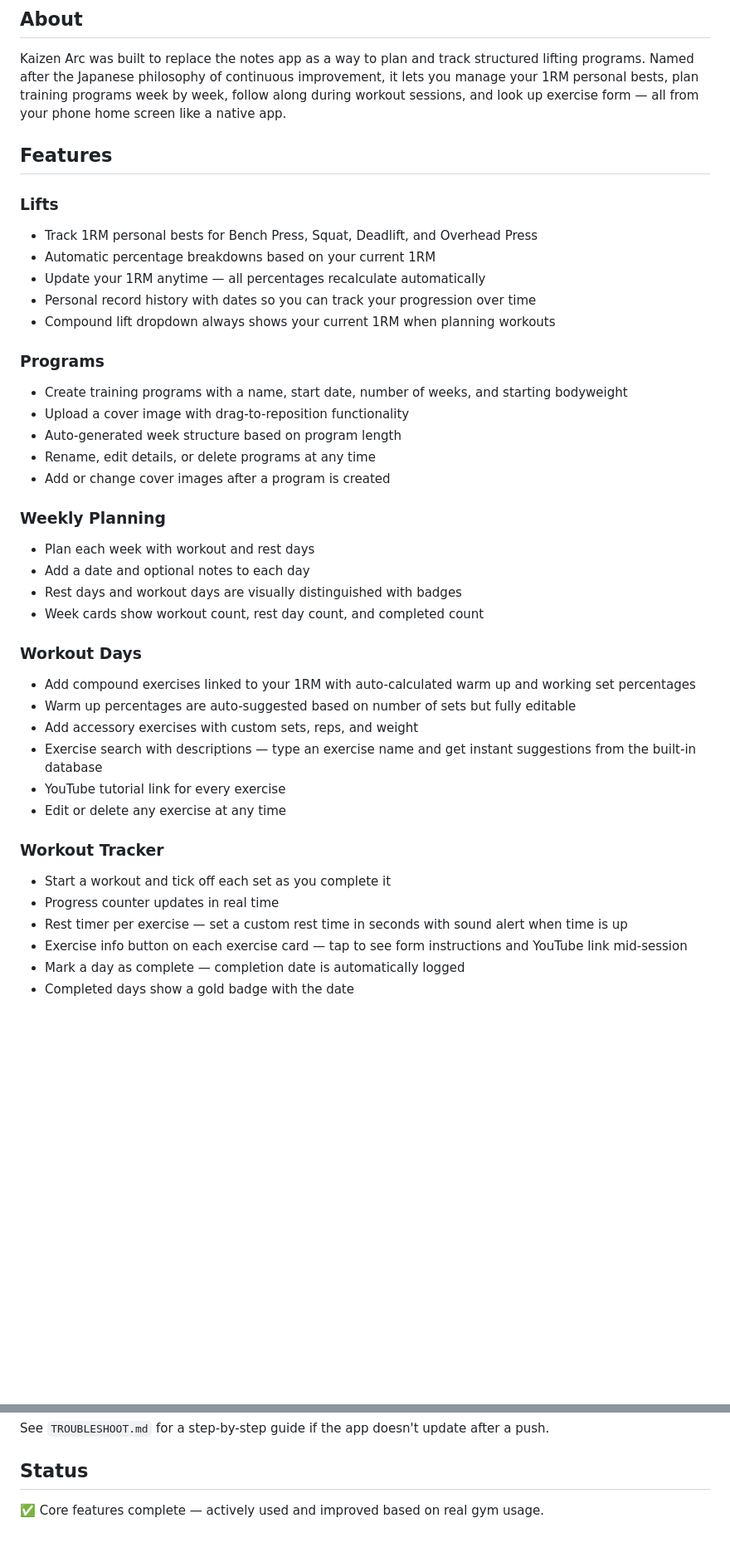
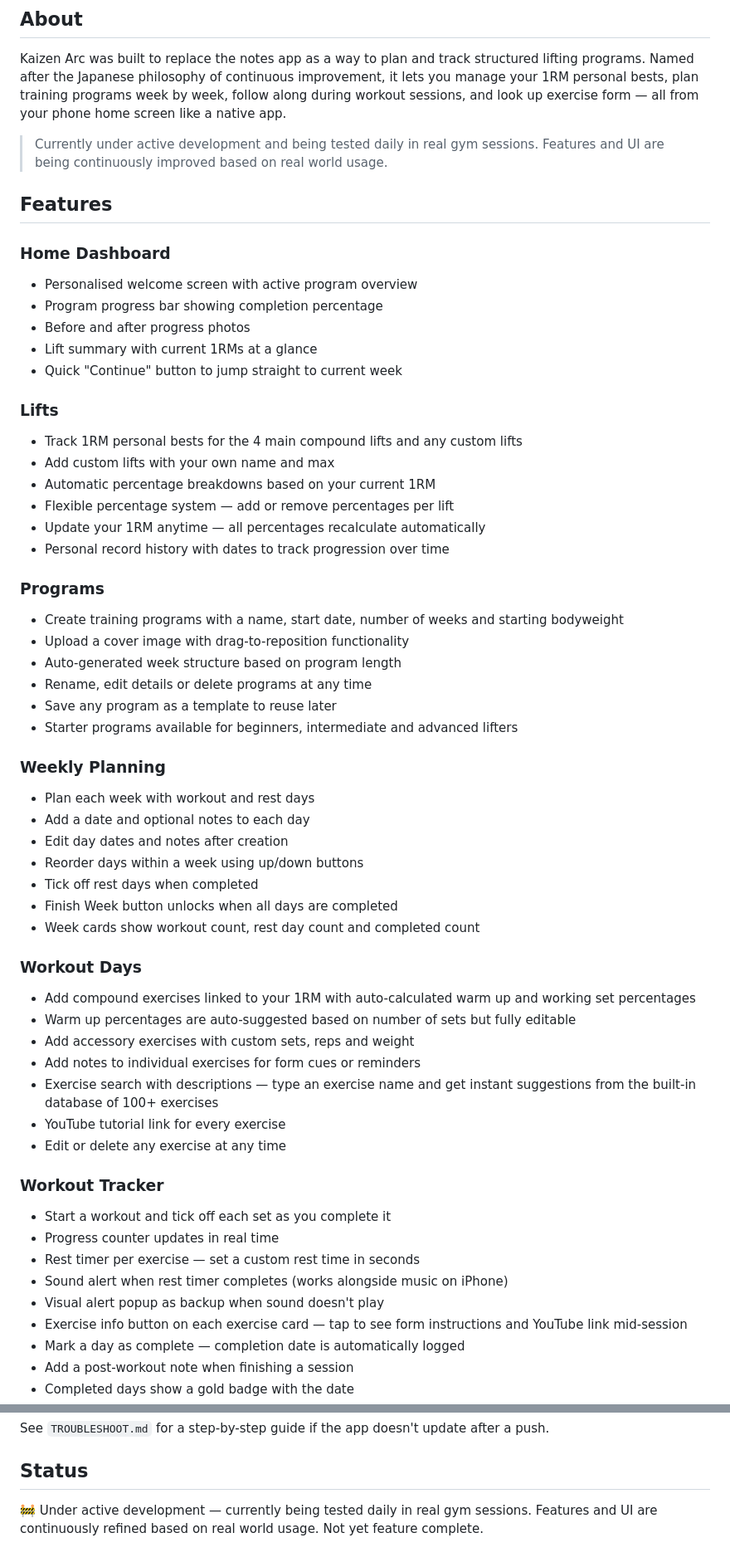
Before and after one commit to IRM4N01/KaizenArc, a Markdown page: README.md, 2 parts joined by grey strips. Shown at 83% size. GitHub-like rendering; blank space fills up the shorter version.

```diff
--- a/README.md
+++ b/README.md
@@ -6,40 +6,58 @@ A personal gym tracking progressive web app (PWA) built with HTML, CSS, and vani
 
 Kaizen Arc was built to replace the notes app as a way to plan and track structured lifting programs. Named after the Japanese philosophy of continuous improvement, it lets you manage your 1RM personal bests, plan training programs week by week, follow along during workout sessions, and look up exercise form — all from your phone home screen like a native app.
 
+> Currently under active development and being tested daily in real gym sessions. Features and UI are being continuously improved based on real world usage.
+
 ## Features
 
+### Home Dashboard
+- Personalised welcome screen with active program overview
+- Program progress bar showing completion percentage
+- Before and after progress photos
+- Lift summary with current 1RMs at a glance
+- Quick "Continue" button to jump straight to current week
+
 ### Lifts
-- Track 1RM personal bests for Bench Press, Squat, Deadlift, and Overhead Press
+- Track 1RM personal bests for the 4 main compound lifts and any custom lifts
+- Add custom lifts with your own name and max
 - Automatic percentage breakdowns based on your current 1RM
+- Flexible percentage system — add or remove percentages per lift
 - Update your 1RM anytime — all percentages recalculate automatically
-- Personal record history with dates so you can track your progression over time
-- Compound lift dropdown always shows your current 1RM when planning workouts
+- Personal record history with dates to track progression over time
 
 ### Programs
-- Create training programs with a name, start date, number of weeks, and starting bodyweight
+- Create training programs with a name, start date, number of weeks and starting bodyweight
 - Upload a cover image with drag-to-reposition functionality
 - Auto-generated week structure based on program length
-- Rename, edit details, or delete programs at any time
-- Add or change cover images after a program is created
+- Rename, edit details or delete programs at any time
+- Save any program as a template to reuse later
+- Starter programs available for beginners, intermediate and advanced lifters
 
 ### Weekly Planning
 - Plan each week with workout and rest days
 - Add a date and optional notes to each day
-- Rest days and workout days are visually distinguished with badges
-- Week cards show workout count, rest day count, and completed count
+- Edit day dates and notes after creation
+- Reorder days within a week using up/down buttons
+- Tick off rest days when completed
+- Finish Week button unlocks when all days are completed
+- Week cards show workout count, rest day count and completed count
 
 ### Workout Days
 - Add compound exercises linked to your 1RM with auto-calculated warm up and working set percentages
 - Warm up percentages are auto-suggested based on number of sets but fully editable
-- Add accessory exercises with custom sets, reps, and weight
-- Exercise search with descriptions — type an exercise name and get instant suggestions from the built-in database
+- Add accessory exercises with custom sets, reps and weight
+- Add notes to individual exercises for form cues or reminders
+- Exercise search with descriptions — type an exercise name and get instant suggestions from the built-in database of 100+ exercises
 - YouTube tutorial link for every exercise
 - Edit or delete any exercise at any time
 
 ### Workout Tracker
 - Start a workout and tick off each set as you complete it
 - Progress counter updates in real time
-- Rest timer per exercise — set a custom rest time in seconds with sound alert when time is up
+- Rest timer per exercise — set a custom rest time in seconds
+- Sound alert when rest timer completes (works alongside music on iPhone)
+- Visual alert popup as backup when sound doesn't play
 - Exercise info button on each exercise card — tap to see form instructions and YouTube link mid-session
 - Mark a day as complete — completion date is automatically logged
+- Add a post-workout note when finishing a session
 - Completed days show a gold badge with the date
@@ -117,4 +152,4 @@ See `TROUBLESHOOT.md` for a step-by-step guide if the app doesn't update after a
 
 ## Status
 
-✅ Core features complete — actively used and improved based on real gym usage.
+🚧 Under active development — currently being tested daily in real gym sessions. Features and UI are continuously refined based on real world usage. Not yet feature complete.
```
Also changed, not shown: other parts of README.md (+23 -6 lines).
